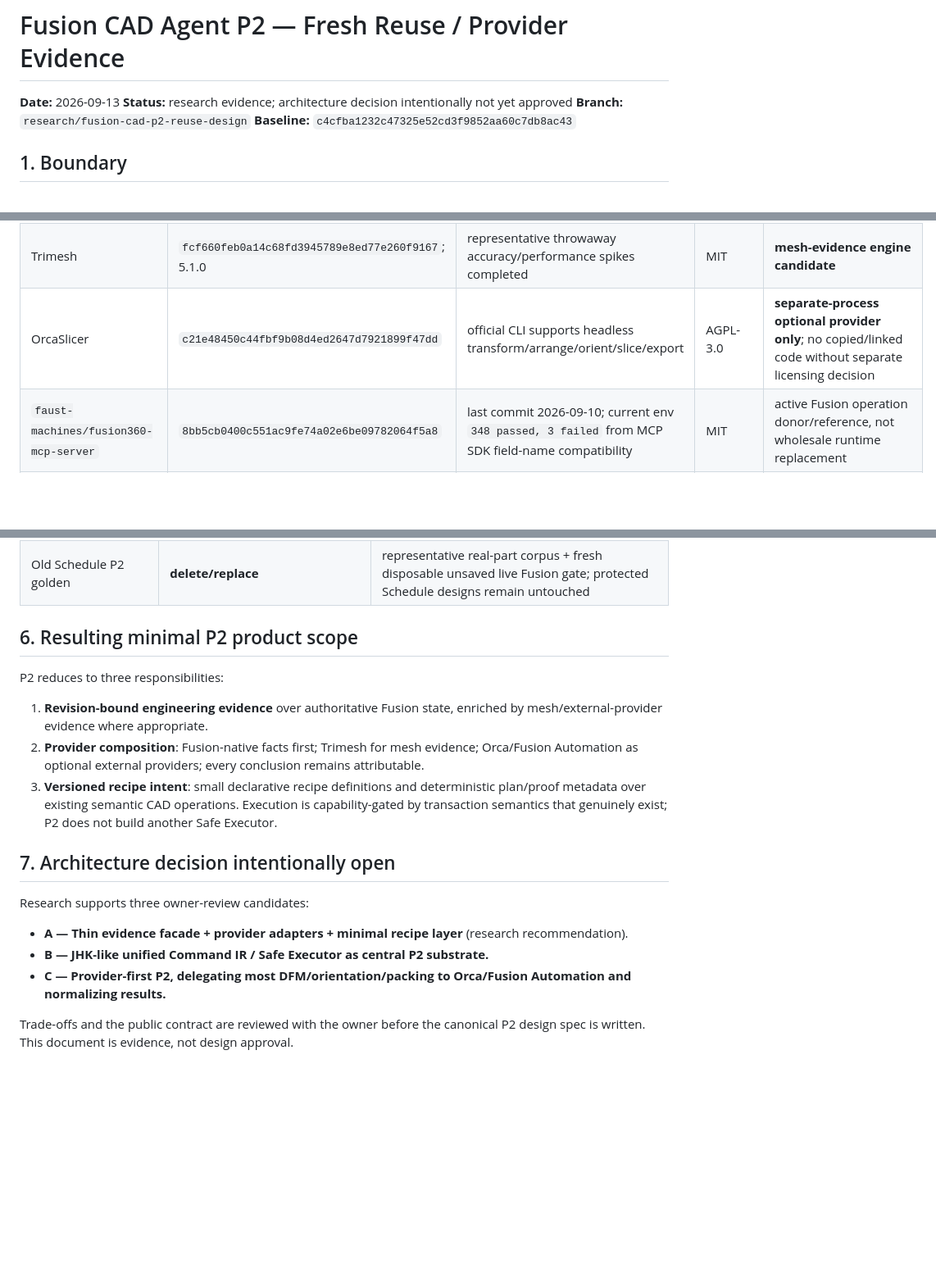
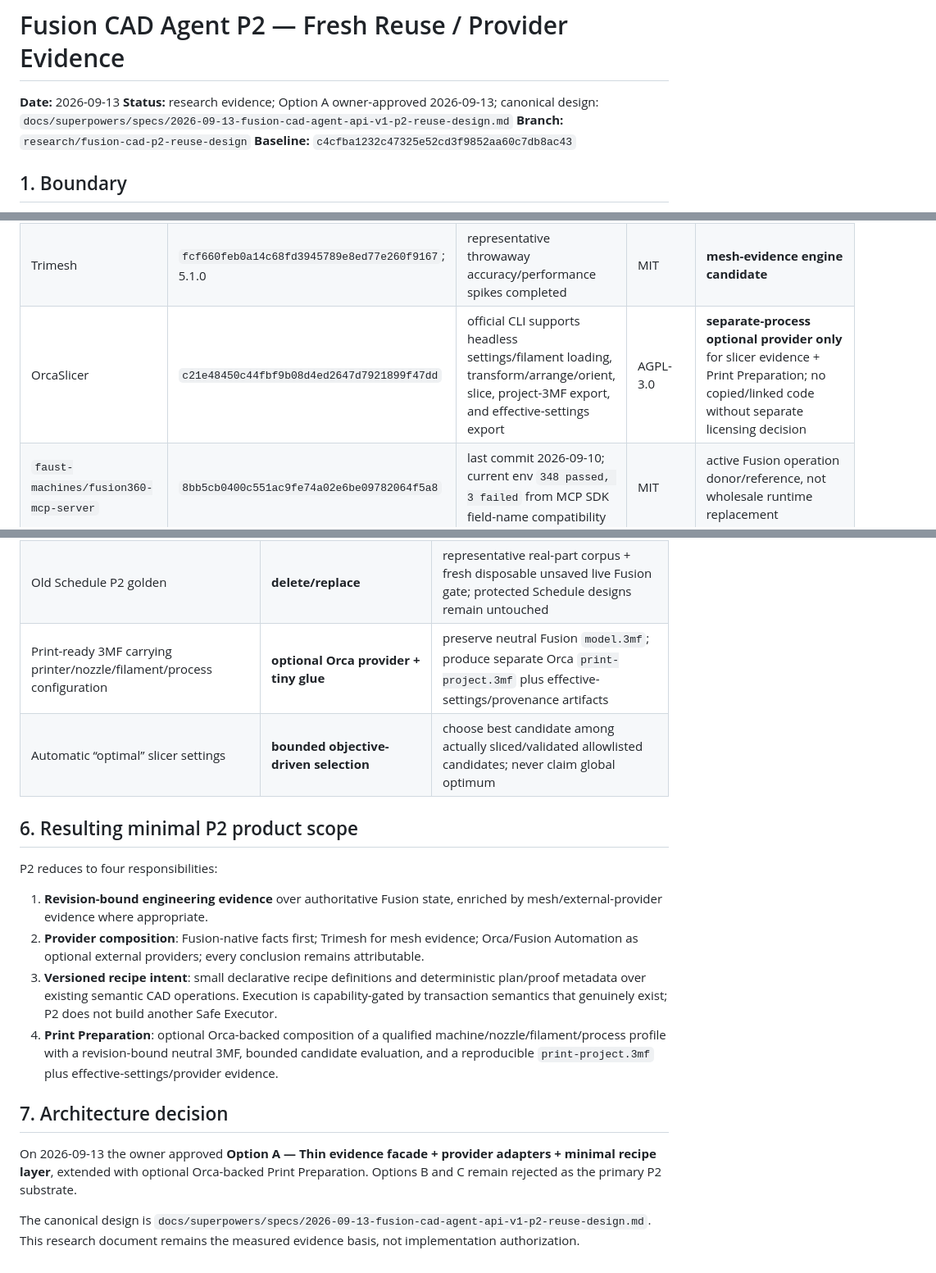
Before and after one commit to genrudko/development-bridge, a Markdown page: docs/research/fusion-cad-p2-reuse-provider-evidence-2026-09-13.md, 3 parts joined by grey strips. Shown at 82% size. GitHub-like rendering; blank space fills up the shorter version.

Commit message:
docs: define reuse-first Fusion P2 design

```diff
--- a/docs/research/fusion-cad-p2-reuse-provider-evidence-2026-09-13.md
+++ b/docs/research/fusion-cad-p2-reuse-provider-evidence-2026-09-13.md
@@ -1,7 +1,7 @@
 # Fusion CAD Agent P2 — Fresh Reuse / Provider Evidence
 
 **Date:** 2026-09-13
-**Status:** research evidence; architecture decision intentionally not yet approved
+**Status:** research evidence; Option A owner-approved 2026-09-13; canonical design: `docs/superpowers/specs/2026-09-13-fusion-cad-agent-api-v1-p2-reuse-design.md`
 **Branch:** `research/fusion-cad-p2-reuse-design`
 **Baseline:** `c4cfba1232c47325e52cd3f9852aa60c7db8ac43`
 
@@ -21,7 +21,7 @@ At research start `main == origin/main == c4cfba1232c47325e52cd3f9852aa60c7db8ac
 | --- | --- | --- | --- | --- |
 | `jhk-a1/cad-copilot` | `d18c69240fb27ccc6a9867a3c357fb37db954b85` | last commit 2026-06-27; current checkout `447/447` tests green with declared Anthropic extra | MIT | **design donor**, not runtime dependency: Command IR, allowlisting, expected-geometry/proof, DFM certificate, identity/rollback patterns |
 | Trimesh | `fcf660feb0a14c68fd3945789e8ed77e260f9167`; 5.1.0 | representative throwaway accuracy/performance spikes completed | MIT | **mesh-evidence engine candidate** |
-| OrcaSlicer | `c21e48450c44fbf9b08d4ed2647d7921899f47dd` | official CLI supports headless transform/arrange/orient/slice/export | AGPL-3.0 | **separate-process optional provider only**; no copied/linked code without separate licensing decision |
+| OrcaSlicer | `c21e48450c44fbf9b08d4ed2647d7921899f47dd` | official CLI supports headless settings/filament loading, transform/arrange/orient, slice, project-3MF export, and effective-settings export | AGPL-3.0 | **separate-process optional provider only** for slicer evidence + Print Preparation; no copied/linked code without separate licensing decision |
 | `faust-machines/fusion360-mcp-server` | `8bb5cb0400c551ac9fe74a02e6be09782064f5a8` | last commit 2026-09-10; current env `348 passed, 3 failed` from MCP SDK field-name compatibility | MIT | active Fusion operation donor/reference, not wholesale runtime replacement |
 | `er-fo/CADAgent` | `42e5348eea5ea0d4c8383608bfa7974e6bff1abc` | last commit 2026-08-02; 30 test files; self-host backend is supported path | MIT | UI/whole-product reference; do not duplicate backend architecture |
 | `Bhooorya/text-to-cad` | `e21bec0bebb89cf22120b84424581ca89154378e` | 2026-08-15 initial commit; current checkout `6/6` tests green | MIT | small JSON-plan donor only |
@@ -107,21 +109,20 @@ Static mesh connectivity cannot establish slicer layer-order “unsupported isla
 | External 3MF validation | **defer lib3mf** | add only on proven external-validation gap |
 | Offline geometry oracle | **optional CadQuery, test-only** | one oracle only; not runtime CAD |
 | Old Schedule P2 golden | **delete/replace** | representative real-part corpus + fresh disposable unsaved live Fusion gate; protected Schedule designs remain untouched |
+| Print-ready 3MF carrying printer/nozzle/filament/process configuration | **optional Orca provider + tiny glue** | preserve neutral Fusion `model.3mf`; produce separate Orca `print-project.3mf` plus effective-settings/provenance artifacts |
+| Automatic “optimal” slicer settings | **bounded objective-driven selection** | choose best candidate among actually sliced/validated allowlisted candidates; never claim global optimum |
 
 ## 6. Resulting minimal P2 product scope
 
-P2 reduces to three responsibilities:
+P2 reduces to four responsibilities:
 
 1. **Revision-bound engineering evidence** over authoritative Fusion state, enriched by mesh/external-provider evidence where appropriate.
 2. **Provider composition**: Fusion-native facts first; Trimesh for mesh evidence; Orca/Fusion Automation as optional external providers; every conclusion remains attributable.
 3. **Versioned recipe intent**: small declarative recipe definitions and deterministic plan/proof metadata over existing semantic CAD operations. Execution is capability-gated by transaction semantics that genuinely exist; P2 does not build another Safe Executor.
+4. **Print Preparation**: optional Orca-backed composition of a qualified machine/nozzle/filament/process profile with a revision-bound neutral 3MF, bounded candidate evaluation, and a reproducible `print-project.3mf` plus effective-settings/provider evidence.
 
-## 7. Architecture decision intentionally open
+## 7. Architecture decision
 
-Research supports three owner-review candidates:
+On 2026-09-13 the owner approved **Option A — Thin evidence facade + provider adapters + minimal recipe layer**, extended with optional Orca-backed Print Preparation. Options B and C remain rejected as the primary P2 substrate.
 
-- **A — Thin evidence facade + provider adapters + minimal recipe layer** (research recommendation).
-- **B — JHK-like unified Command IR / Safe Executor as central P2 substrate.**
-- **C — Provider-first P2, delegating most DFM/orientation/packing to Orca/Fusion Automation and normalizing results.**
-
-Trade-offs and the public contract are reviewed with the owner before the canonical P2 design spec is written. This document is evidence, not design approval.
+The canonical design is `docs/superpowers/specs/2026-09-13-fusion-cad-agent-api-v1-p2-reuse-design.md`. This research document remains the measured evidence basis, not implementation authorization.
```
Also changed, not shown: other parts of docs/research/fusion-cad-p2-reuse-provider-evidence-2026-09-13.md (+2 -0 lines), docs/research/fusion-cad-p2-research-design-brief-2026-09-13.md (+2 -0 lines), 1 other file.
